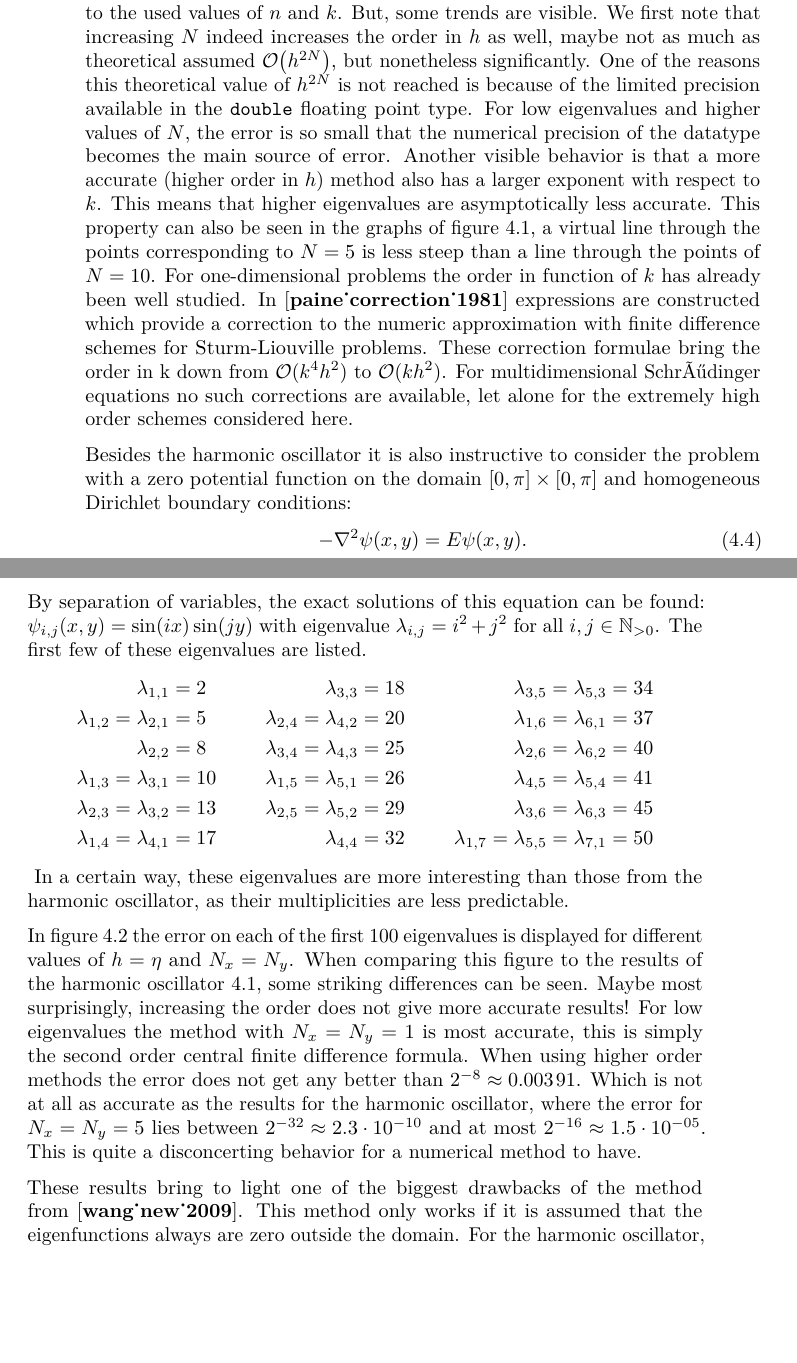
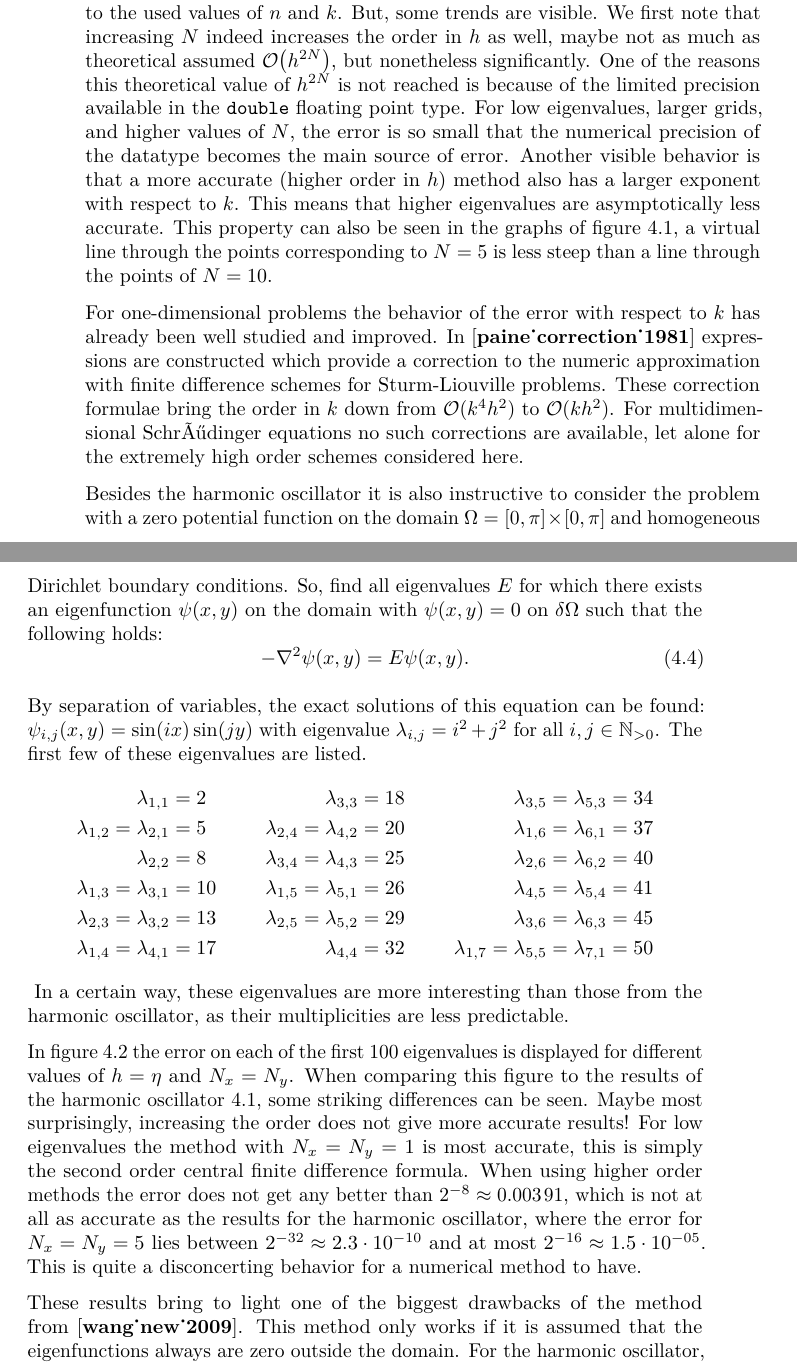
Before and after one commit to toonijn/PhD-thesis, a LaTeX thesis (thesis.tex, which reads chapter4_2d_new.tex): two parts of pages 58 and 59 of 76 before the commit and two parts of pages 58 and 59 of 78 after it, joined at a grey line, cut so that both start at the same text, the shorter picture padded with empty space. Compiled offline with pdfLaTeX.

Commit message:
kleine opmerkingen Marnix

```diff
--- a/chapter4_2d_new.tex
+++ b/chapter4_2d_new.tex
@@ -106,9 +106,11 @@ These best fits are summarized in the following table.
     \input{img/chapter4/fd_harmonic_orders.tex}
 \end{center}
 
-It is important to note that these values are estimates, and are quite sensitive to the used values of $n$ and $k$. But, some trends are visible. We first note that increasing $N$ indeed increases the order in $h$ as well, maybe not as much as theoretical assumed $\OO\mleft(h^{2N}\mright)$, but nonetheless significantly. One of the reasons this theoretical value of $h^{2N}$ is not reached is because of the limited precision available in the \texttt{double} floating point type. For low eigenvalues and higher values of $N$, the error is so small that the numerical precision of the datatype becomes the main source of error. Another visible behavior is that a more accurate (higher order in $h$) method also has a larger exponent with respect to $k$. This means that higher eigenvalues are asymptotically less accurate. This property can also be seen in the graphs of figure \ref{fig:c4_fd_harmonic}, a virtual line through the points corresponding to $N = 5$ is less steep than a line through the points of $N = 10$. For one-dimensional problems the order in function of $k$ has already been well studied. In \cite{paine_correction_1981} expressions are constructed which provide a correction to the numeric approximation with finite difference schemes for Sturm-Liouville problems. These correction formulae bring the order in k down from $\OO(k^4h^2)$ to $\OO(k h^2)$. For multidimensional Schrödinger equations no such corrections are available, let alone for the extremely high order schemes considered here.
+It is important to note that these values are estimates, and are quite sensitive to the used values of $n$ and $k$. But, some trends are visible. We first note that increasing $N$ indeed increases the order in $h$ as well, maybe not as much as theoretical assumed $\OO\mleft(h^{2N}\mright)$, but nonetheless significantly. One of the reasons this theoretical value of $h^{2N}$ is not reached is because of the limited precision available in the \texttt{double} floating point type. For low eigenvalues, larger grids, and higher values of $N$, the error is so small that the numerical precision of the datatype becomes the main source of error. Another visible behavior is that a more accurate (higher order in $h$) method also has a larger exponent with respect to $k$. This means that higher eigenvalues are asymptotically less accurate. This property can also be seen in the graphs of figure \ref{fig:c4_fd_harmonic}, a virtual line through the points corresponding to $N = 5$ is less steep than a line through the points of $N = 10$.
 
-Besides the harmonic oscillator it is also instructive to consider the problem with a zero potential function on the domain $[0, \pi] \times [0, \pi]$ and homogeneous Dirichlet boundary conditions:
+For one-dimensional problems the behavior of the error with respect to $k$ has already been well studied and improved. In \cite{paine_correction_1981} expressions are constructed which provide a correction to the numeric approximation with finite difference schemes for Sturm-Liouville problems. These correction formulae bring the order in $k$ down from $\OO(k^4h^2)$ to $\OO(k h^2)$. For multidimensional Schrödinger equations no such corrections are available, let alone for the extremely high order schemes considered here.
+
+Besides the harmonic oscillator it is also instructive to consider the problem with a zero potential function on the domain $\Omega = [0, \pi] \times [0, \pi]$ and homogeneous Dirichlet boundary conditions. So, find all eigenvalues $E$ for which there exists an eigenfunction $\psi(x, y)$ on the domain with $\psi(x, y) = 0$ on $\delta\Omega$ such that the following holds:
 \begin{equation}\label{equ:c4_fd_zero}
     -\nabla^2 \psi(x, y) = E \psi(x, y) \text{.}
 \end{equation}
@@ -125,7 +127,7 @@ By separation of variables, the exact solutions of this equation can be found: $
 \input{img/chapter4/zero_exact.tex}
 In a certain way, these eigenvalues are more interesting than those from the harmonic oscillator, as their multiplicities are less predictable.
 
-In figure \ref{fig:c4_fd_zero} the error on each of the first $100$ eigenvalues is displayed for different values of $h = \eta$ and $N_x = N_y$. When comparing this figure to the results of the harmonic oscillator \ref{fig:c4_fd_harmonic}, some striking differences can be seen. Maybe most surprisingly, increasing the order does not give more accurate results! For low eigenvalues the method with $N_x=N_y=1$ is most accurate, this is simply the second order central finite difference formula. When using higher order methods the error does not get any better than $2^{-8}\approx \numprint{0.00391}$. Which is not at all as accurate as the results for the harmonic oscillator, where the error for $N_x=N_y = 5$ lies between $2^{-32} \approx \numprint{2.3e-10}$ and at most $2^{-16} \approx \numprint{1.5e-05}$. This is quite a disconcerting behavior for a numerical method to have.
+In figure \ref{fig:c4_fd_zero} the error on each of the first $100$ eigenvalues is displayed for different values of $h = \eta$ and $N_x = N_y$. When comparing this figure to the results of the harmonic oscillator \ref{fig:c4_fd_harmonic}, some striking differences can be seen. Maybe most surprisingly, increasing the order does not give more accurate results! For low eigenvalues the method with $N_x=N_y=1$ is most accurate, this is simply the second order central finite difference formula. When using higher order methods the error does not get any better than $2^{-8}\approx \numprint{0.00391}$, which is not at all as accurate as the results for the harmonic oscillator, where the error for $N_x=N_y = 5$ lies between $2^{-32} \approx \numprint{2.3e-10}$ and at most $2^{-16} \approx \numprint{1.5e-05}$. This is quite a disconcerting behavior for a numerical method to have.
 
 These results bring to light one of the biggest drawbacks of the method from \cite{wang_new_2009}. This method only works if it is assumed that the eigenfunctions always are zero outside the domain. For the harmonic oscillator, this is the case, as $V(x, y) \to +\infty$ if $\|x, y\| \to +\infty$. For the zero potential function this is definitely not the case, the eigenfunctions are periodic. One could argue that, in theory, an eigenfunction may be anything outside the domain $\Omega$. So in particular, we could define them to be zero there. But, most numerical methods, and this method in particular, assume that solutions are sufficiently continuous. To cleanly define the problem, at least $C_0^2(\Omega)$ is needed, and when using $N^\text{th}$ order central finite difference schemes are used $C_0^{N}(\Omega)$ is implicitly assumed. And this assumption fails if we define the function to be zero outside $\Omega$.
 
```
Also changed, not shown: chapter4_2d_new.tex (4 more changed lines).
